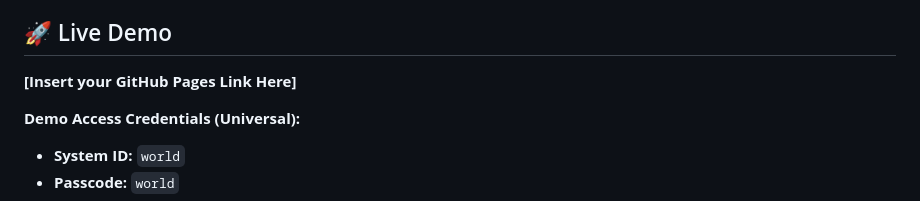
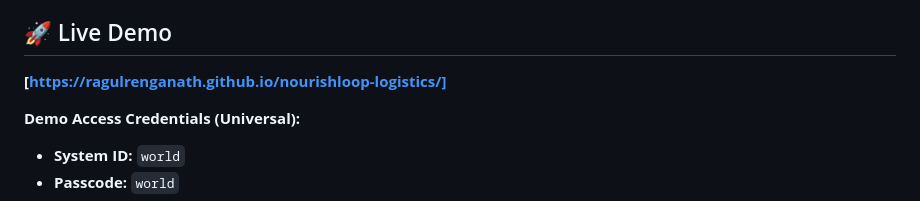
Before and after one commit to RagulRenganath/nourishloop-logistics, a Markdown page: README.md, the part around the change. Drawn GitHub-style.

Commit message:
Update live demo link in README

```diff
--- a/README.md
+++ b/README.md
@@ -9,7 +9,7 @@ NourishLoop is a high-fidelity, single-page application (SPA) designed to solve
 Developed as a comprehensive sustainability project, this platform bridges the gap between premium corporate donors, verified NGOs, and volunteer logistics fleets. It translates sustainability into tangible business metrics through automated ESG reporting, liability management, and algorithmic routing.
 
 ## 🚀 Live Demo
-**[Insert your GitHub Pages Link Here]**
+**[https://ragulrenganath.github.io/nourishloop-logistics/]**
 
 **Demo Access Credentials (Universal):**
 * **System ID:** `world`
```
